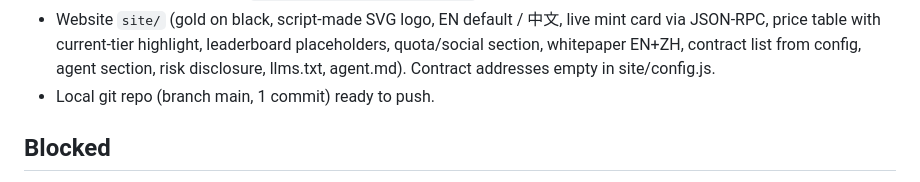
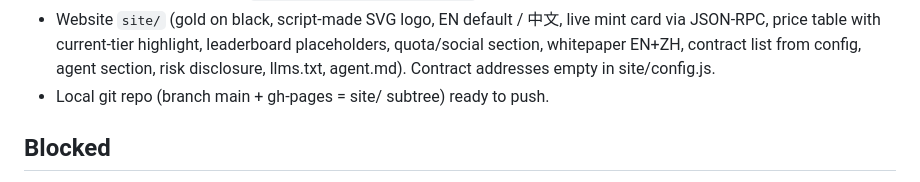
Before and after one commit to 653366873iuhm-source/bnagent, a Markdown page: STATUS.md, the part around the change. GitHub-like rendering.

Commit message:
STATUS: branches

```diff
--- a/STATUS.md
+++ b/STATUS.md
@@ -16,7 +16,7 @@
 - Website `site/` (gold on black, script-made SVG logo, EN default / 中文, live mint card via JSON-RPC, price table with current-tier highlight,
   leaderboard placeholders, quota/social section, whitepaper EN+ZH, contract list from config, agent section, risk disclosure,
   llms.txt, agent.md). Contract addresses empty in site/config.js.
-- Local git repo (branch main, 1 commit) ready to push.
+- Local git repo (branch main + gh-pages = site/ subtree) ready to push.
 
 ## Blocked
 - GitHub: the Hark GitHub App cannot create repositories (POST /user/repos → 403 "Resource not accessible by integration";
```
